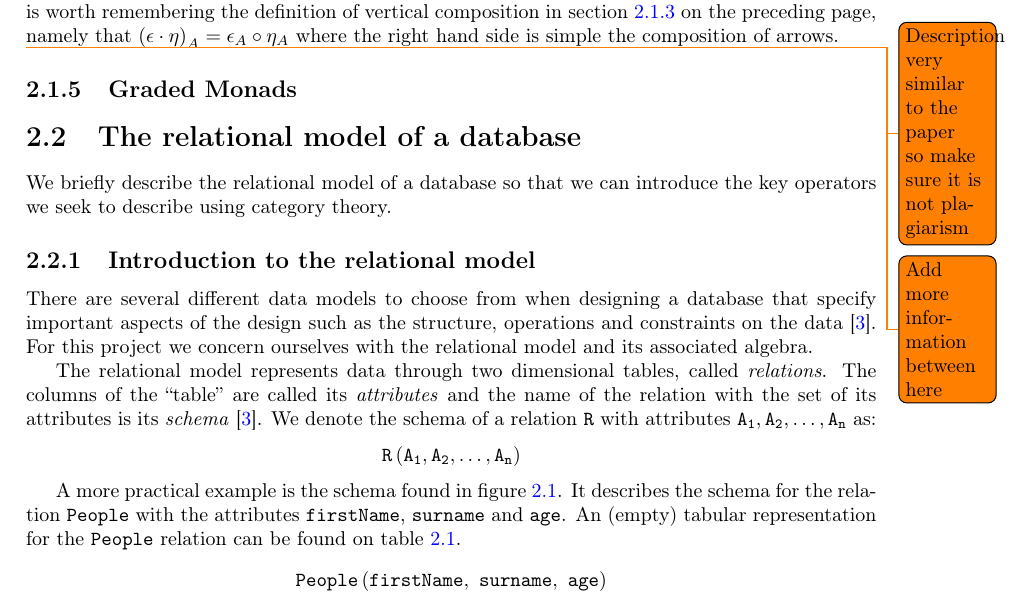
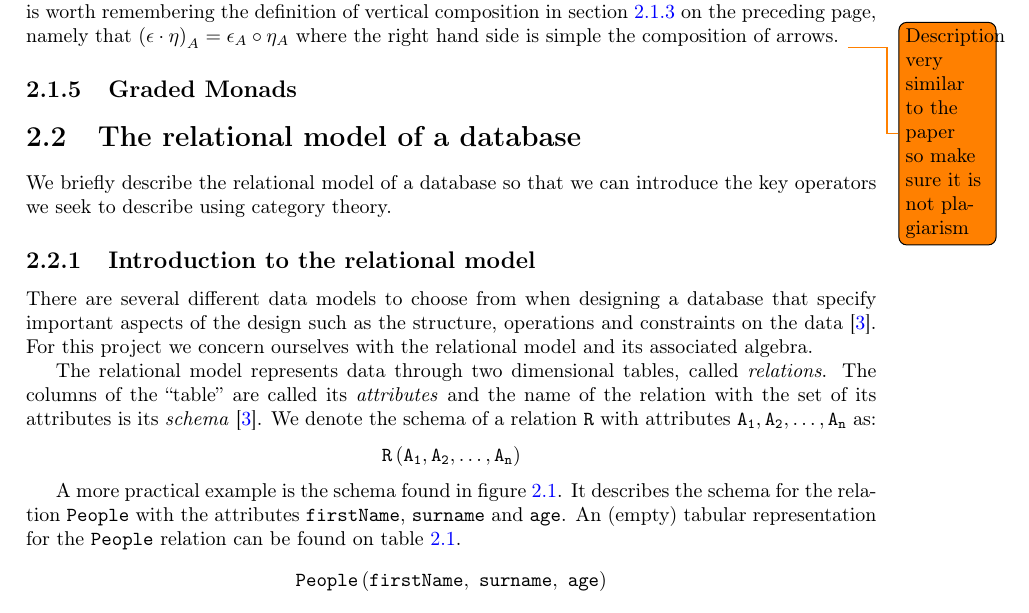
Before and after one commit to MatBon01/joinbench, a LaTeX thesis (report/interim.tex, which reads report/background/categorytheory.tex): part of page 8 of 20, cut so that both start at the same text. Compiled offline with pdfLaTeX.

Commit message:
Fix todo for more information in section

```diff
--- a/report/background/categorytheory.tex
+++ b/report/background/categorytheory.tex
@@ -146,5 +146,4 @@ $\nattransapply{\left(\verticalcomposition{\eta}{\epsilon}\right)}{\obj{A}} =
 where the right hand side is simple the composition of arrows.
 \todo{Description very similar to the paper so make sure it is not plagiarism}
 
-\todo{Add more information between here}
 \subsection{Graded Monads}\label{sec:gradedmonads}
```
